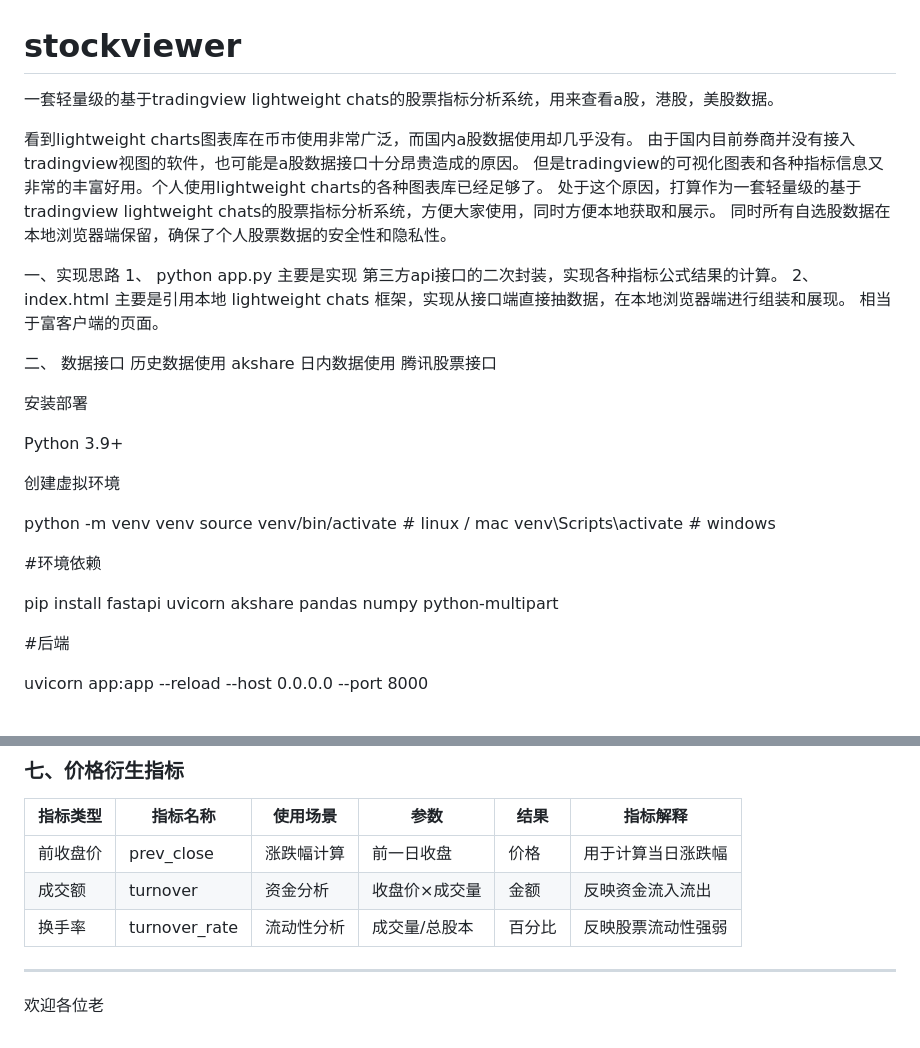
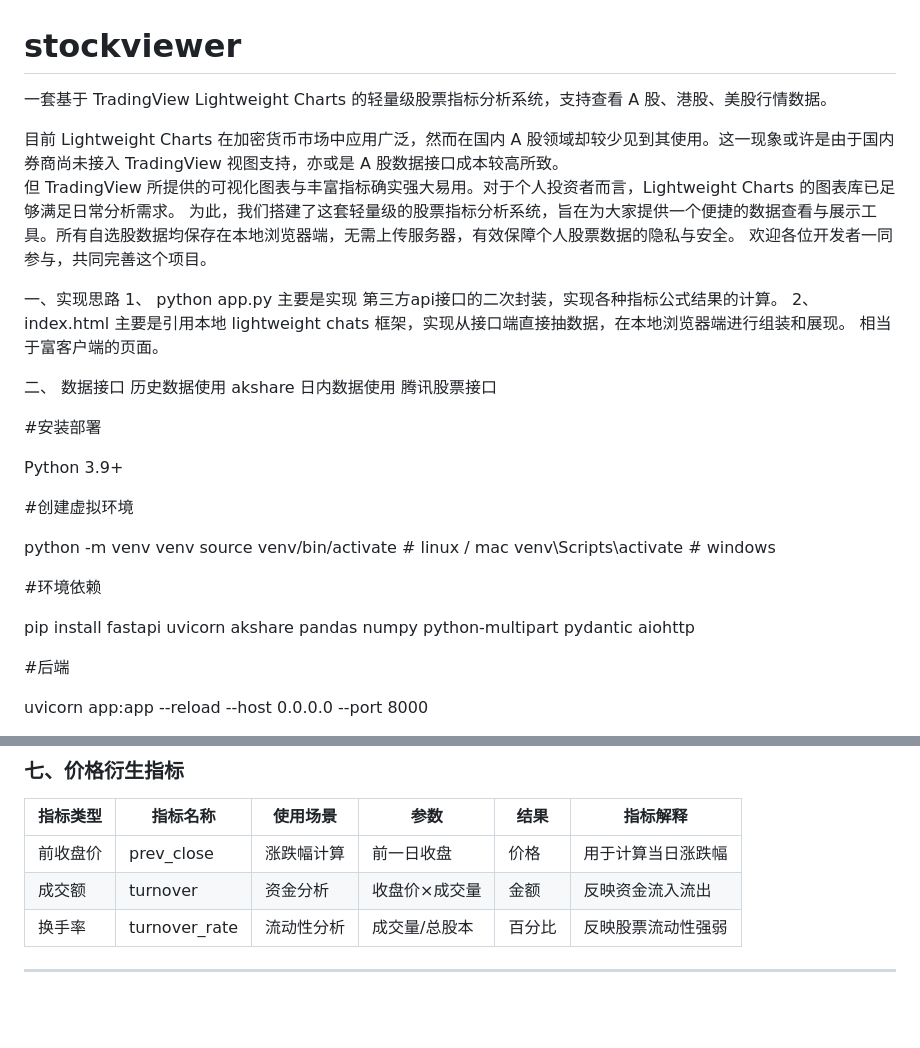
Before and after one commit to awt135/stockviewer, a Markdown page: README.md, 2 parts joined by grey strips. GitHub-like rendering; blank space fills up the shorter version.

```diff
--- a/README.md
+++ b/README.md
@@ -1,11 +1,11 @@
 # stockviewer
-一套轻量级的基于tradingview lightweight chats的股票指标分析系统，用来查看a股，港股，美股数据。
+一套基于 TradingView Lightweight Charts 的轻量级股票指标分析系统，支持查看 A 股、港股、美股行情数据。
 
-看到lightweight charts图表库在币市使用非常广泛，而国内a股数据使用却几乎没有。
-由于国内目前券商并没有接入tradingview视图的软件，也可能是a股数据接口十分昂贵造成的原因。
-但是tradingview的可视化图表和各种指标信息又非常的丰富好用。个人使用lightweight charts的各种图表库已经足够了。
-处于这个原因，打算作为一套轻量级的基于tradingview lightweight chats的股票指标分析系统，方便大家使用，同时方便本地获取和展示。
-同时所有自选股数据在本地浏览器端保留，确保了个人股票数据的安全性和隐私性。
+目前 Lightweight Charts 在加密货币市场中应用广泛，然而在国内 A 股领域却较少见到其使用。这一现象或许是由于国内券商尚未接入 TradingView 视图支持，亦或是 A 股数据接口成本较高所致。
+但 TradingView 所提供的可视化图表与丰富指标确实强大易用。对于个人投资者而言，Lightweight Charts 的图表库已足够满足日常分析需求。
+为此，我们搭建了这套轻量级的股票指标分析系统，旨在为大家提供一个便捷的数据查看与展示工具。所有自选股数据均保存在本地浏览器端，无需上传服务器，有效保障个人股票数据的隐私与安全。
+欢迎各位开发者一同参与，共同完善这个项目。
+
 
 
 一、实现思路
@@ -17,23 +17,19 @@
 日内数据使用 腾讯股票接口
 
 
-安装部署
-
-
+#安装部署
 
 Python 3.9+
 
-创建虚拟环境
+#创建虚拟环境
 
 python -m venv venv
 source venv/bin/activate # linux / mac
 venv\Scripts\activate # windows
 
-
 #环境依赖
 
-pip install fastapi uvicorn akshare pandas numpy python-multipart
-
+pip install fastapi uvicorn akshare pandas numpy python-multipart pydantic aiohttp
 
 #后端
 
@@ -122,9 +118,3 @@ http://127.0.0.1:8001
 | 换手率 | turnover_rate | 流动性分析 | 成交量/总股本 | 百分比 | 反映股票流动性强弱 |
 
 ---
-
-
-
-
-
-欢迎各位老
```
